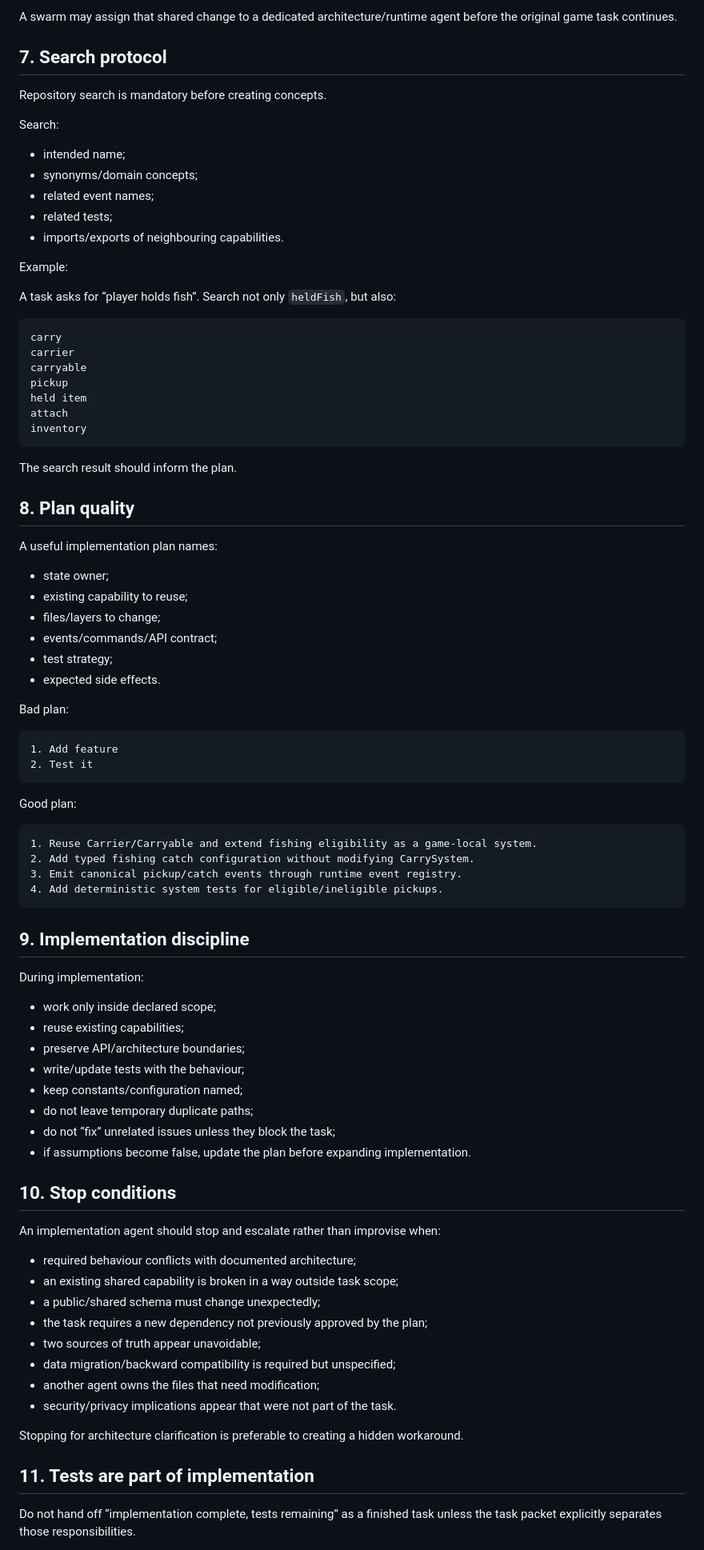
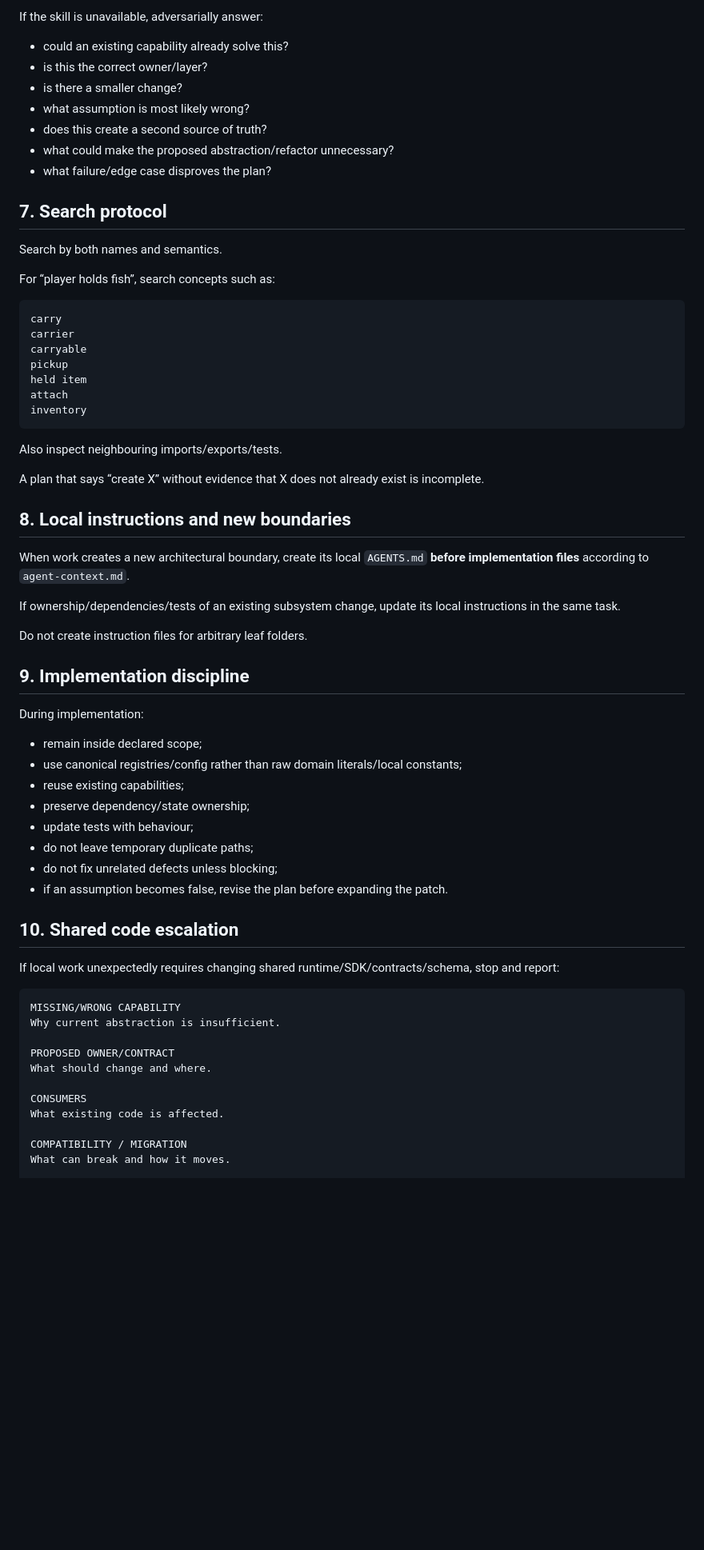
Before and after one commit to T-Damer/slop, a Markdown page: docs/engineering/agent-workflow.md, the part around one of its changes. Shown at 80% size. Rendered like a GitHub page; blank space fills up the shorter version.

````diff
--- a/docs/engineering/agent-workflow.md
+++ b/docs/engineering/agent-workflow.md
@@ -151,21 +141,19 @@ When an implementation agent discovers that it needs to change shared code, it s
 
-A swarm may assign that shared change to a dedicated architecture/runtime agent before the original game task continues.
+If the skill is unavailable, adversarially answer:
+
+- could an existing capability already solve this?
+- is this the correct owner/layer?
+- is there a smaller change?
+- what assumption is most likely wrong?
+- does this create a second source of truth?
+- what could make the proposed abstraction/refactor unnecessary?
+- what failure/edge case disproves the plan?
 
 ## 7. Search protocol
 
-Repository search is mandatory before creating concepts.
+Search by both names and semantics.
 
-Search:
-
-- intended name;
-- synonyms/domain concepts;
-- related event names;
-- related tests;
-- imports/exports of neighbouring capabilities.
-
-Example:
-
-A task asks for “player holds fish”. Search not only `heldFish`, but also:
+For “player holds fish”, search concepts such as:
 
 ```text
 carry
@@ -177,64 +165,45 @@ attach
 inventory
 ```
 
-The search result should inform the plan.
+Also inspect neighbouring imports/exports/tests.
 
-## 8. Plan quality
+A plan that says “create X” without evidence that X does not already exist is incomplete.
 
-A useful implementation plan names:
+## 8. Local instructions and new boundaries
 
-- state owner;
-- existing capability to reuse;
-- files/layers to change;
-- events/commands/API contract;
-- test strategy;
-- expected side effects.
+When work creates a new architectural boundary, create its local `AGENTS.md` **before implementation files** according to `agent-context.md`.
 
-Bad plan:
+If ownership/dependencies/tests of an existing subsystem change, update its local instructions in the same task.
 
-```text
-1. Add feature
-2. Test it
-```
-
-Good plan:
-
-```text
-1. Reuse Carrier/Carryable and extend fishing eligibility as a game-local system.
-2. Add typed fishing catch configuration without modifying CarrySystem.
-3. Emit canonical pickup/catch events through runtime event registry.
-4. Add deterministic system tests for eligible/ineligible pickups.
-```
+Do not create instruction files for arbitrary leaf folders.
 
 ## 9. Implementation discipline
 
 During implementation:
 
-- work only inside declared scope;
+- remain inside declared scope;
+- use canonical registries/config rather than raw domain literals/local constants;
 - reuse existing capabilities;
-- preserve API/architecture boundaries;
-- write/update tests with the behaviour;
-- keep constants/configuration named;
+- preserve dependency/state ownership;
+- update tests with behaviour;
 - do not leave temporary duplicate paths;
-- do not “fix” unrelated issues unless they block the task;
-- if assumptions become false, update the plan before expanding implementation.
+- do not fix unrelated defects unless blocking;
+- if an assumption becomes false, revise the plan before expanding the patch.
 
-## 10. Stop conditions
+## 10. Shared code escalation
 
-An implementation agent should stop and escalate rather than improvise when:
+If local work unexpectedly requires changing shared runtime/SDK/contracts/schema, stop and report:
 
-- required behaviour conflicts with documented architecture;
-- an existing shared capability is broken in a way outside task scope;
-- a public/shared schema must change unexpectedly;
-- the task requires a new dependency not previously approved by the plan;
-- two sources of truth appear unavoidable;
-- data migration/backward compatibility is required but unspecified;
-- another agent owns the files that need modification;
-- security/privacy implications appear that were not part of the task.
+```text
+MISSING/WRONG CAPABILITY
+Why current abstraction is insufficient.
 
-Stopping for architecture clarification is preferable to creating a hidden workaround.
+PROPOSED OWNER/CONTRACT
+What should change and where.
 
-## 11. Tests are part of implementation
+CONSUMERS
+What existing code is affected.
 
-Do not hand off “implementation complete, tests remaining” as a finished task unless the task packet explicitly separates those responsibilities.
+COMPATIBILITY / MIGRATION
+What can break and how it moves.
 
````
Also changed, not shown: other parts of docs/engineering/agent-workflow.md (+152 -174 lines).
